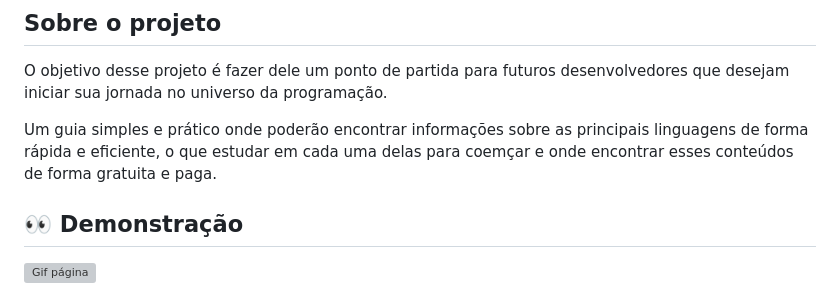
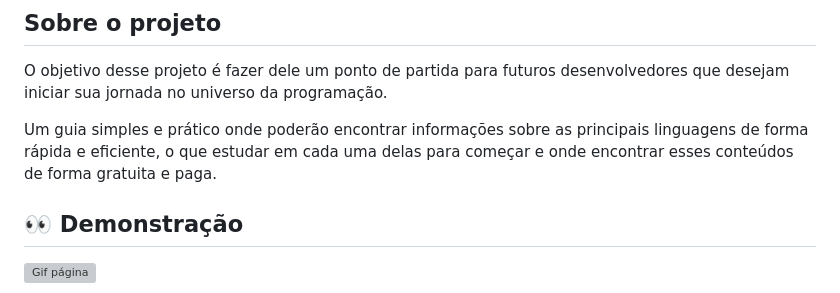
Before and after one commit to patyfreitasbr/guia-dev-site, a Markdown page: README.md, the part around the change. Drawn GitHub-style; grey boxes are pictures that could not be loaded.

```diff
--- a/README.md
+++ b/README.md
@@ -14,7 +14,7 @@ Este projeto está sendo desenvolvido como forma de aprimorar meus conhecimentos
 
 O objetivo desse projeto é fazer dele um ponto de partida para futuros desenvolvedores que desejam iniciar sua jornada no universo da programação.
 
-Um guia simples e prático onde poderão encontrar informações sobre as principais linguagens de forma rápida e eficiente, o que estudar em cada uma delas para coemçar e onde encontrar esses conteúdos de forma gratuita e  paga.
+Um guia simples e prático onde poderão encontrar informações sobre as principais linguagens de forma rápida e eficiente, o que estudar em cada uma delas para começar e onde encontrar esses conteúdos de forma gratuita e  paga.
 
 ## 👀 Demonstração
 
```
